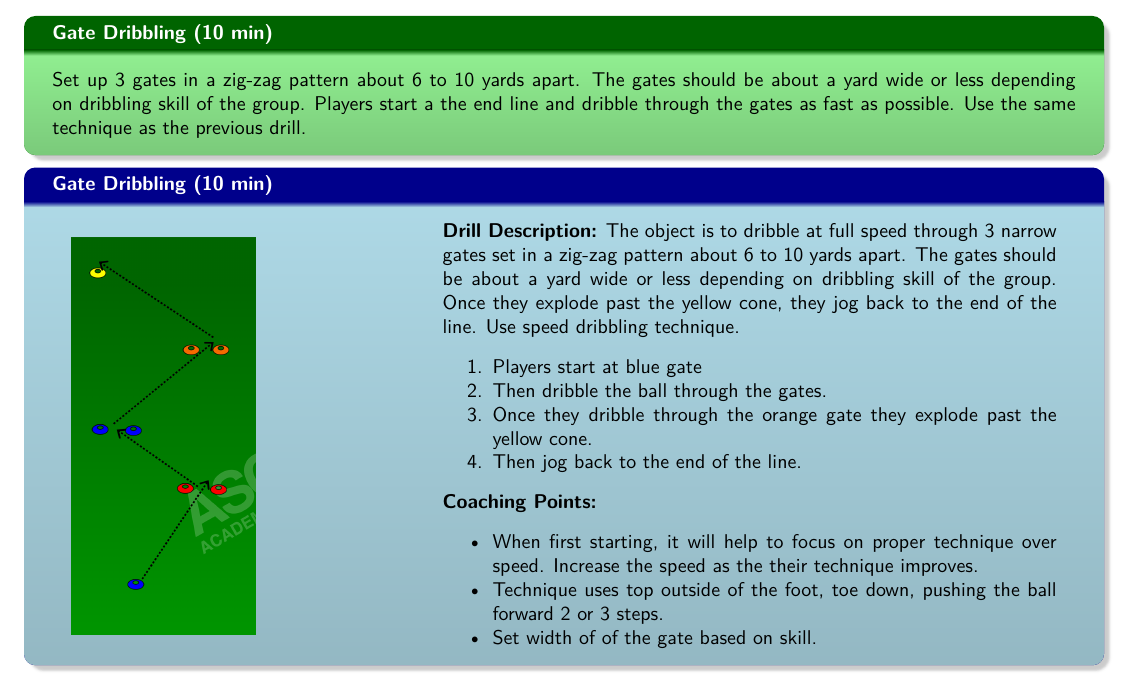
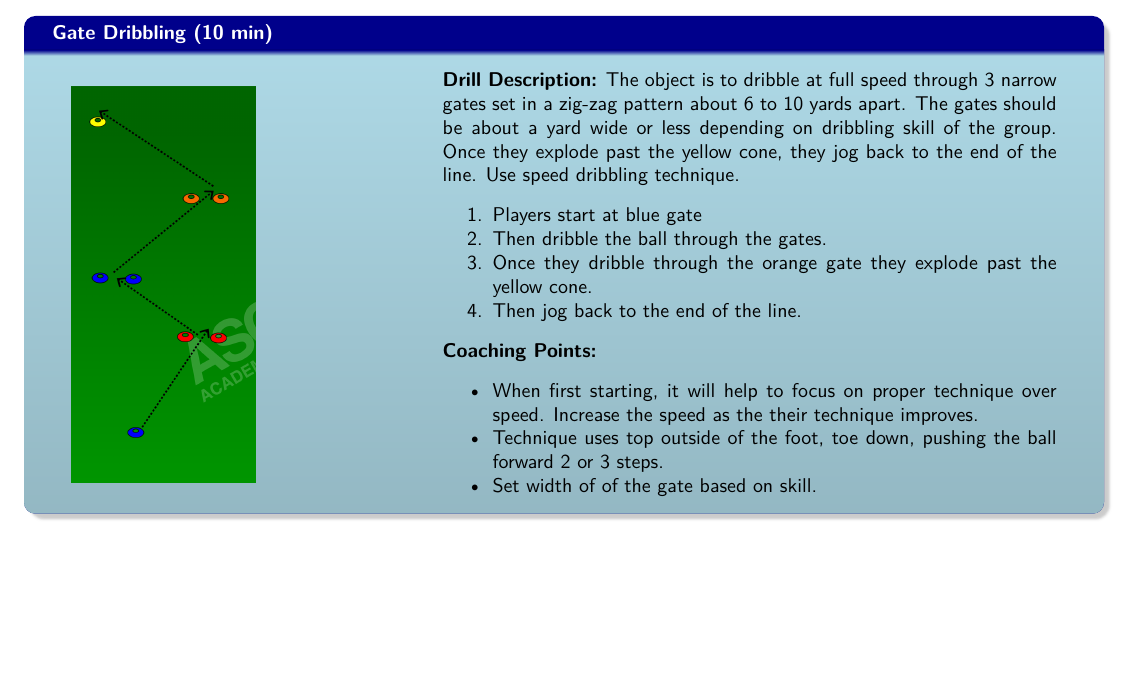
Before and after one commit to talbot-j/TravelSoccer, a LaTeX document (Lessons/Drills/All_Drills.tex, which reads Lessons/Drills/Drill_Gate_Dribbling.tex): part of page 5 of 8, cut so that both start at the same text, the shorter picture padded with empty space. Compiled offline with pdfLaTeX.

Commit message:
Updated.

```diff
--- a/Lessons/Drills/Drill_Gate_Dribbling.tex
+++ b/Lessons/Drills/Drill_Gate_Dribbling.tex
@@ -1,6 +1,6 @@
-\begin{evenBlock}{Gate Dribbling (10 min)}
-Set up 3 gates in a zig-zag pattern about 6 to 10 yards apart.  The gates should be about a yard wide or less depending on dribbling skill of the group.  Players start a the end line and dribble through the gates as fast as possible.  Use the same technique as the previous drill.
-\end{evenBlock}
+%\begin{evenBlock}{Gate Dribbling (10 min)}
+%Set up 3 gates in a zig-zag pattern about 6 to 10 yards apart.  The gates should be about a yard wide or less depending on dribbling skill of the group.  Players start a the end line and dribble through the gates as fast as possible.  Use the same technique as the previous drill.
+%\end{evenBlock}
 
 \begin{oddBlock}{Gate Dribbling (10 min)}
 
```
